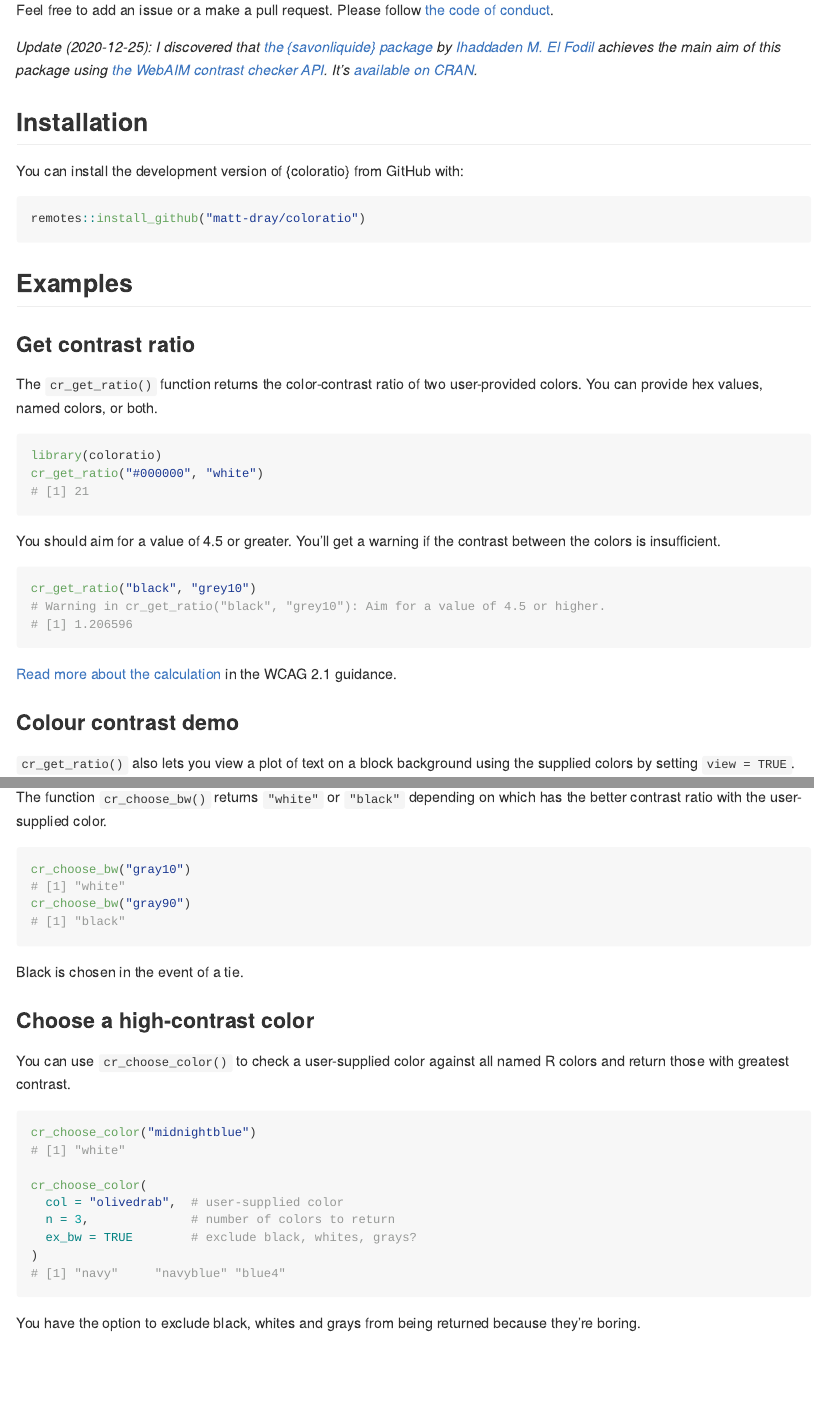
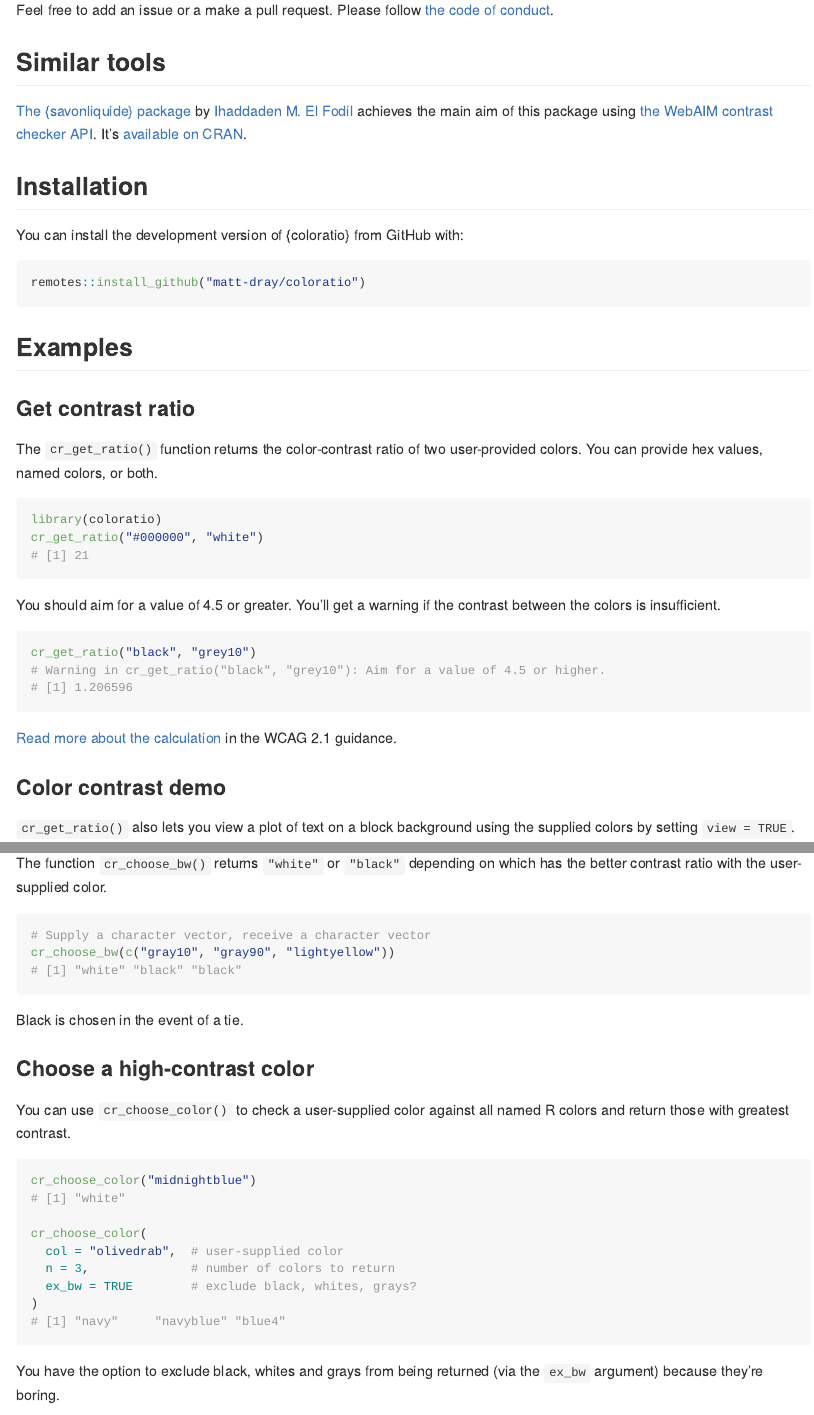
Before and after one commit to matt-dray/coloratio, an R Markdown document (README.Rmd): the page in a window 1100 px wide, from 240 px down, and a second part further down, joined at a grey line. The pictures show the output file README.md that the author committed with the source, drawn offline in the style of GitHub; badge pictures from the web are left out.

Commit message:
Vectorised cr_choose_bw() per #12, bump v9004

````diff
--- a/README.Rmd
+++ b/README.Rmd
@@ -33,7 +33,9 @@ It was originally developed with the need for selecting high-contrast text color
 
 Feel free to add an issue or a make a pull request. Please follow [the code of conduct](https://www.contributor-covenant.org/version/2/0/code_of_conduct/).
 
-_Update (2020-12-25): I discovered that [the {savonliquide} package](https://github.com/feddelegrand7/savonliquide) by [Ihaddaden M. El Fodil](https://twitter.com/moh_fodil) achieves the main aim of this package using [the WebAIM contrast checker API](https://webaim.org/resources/contrastchecker/). It's [available on CRAN](https://CRAN.R-project.org/package=savonliquide)._
+## Similar tools
+
+[The {savonliquide} package](https://github.com/feddelegrand7/savonliquide) by [Ihaddaden M. El Fodil](https://twitter.com/moh_fodil) achieves the main aim of this package using [the WebAIM contrast checker API](https://webaim.org/resources/contrastchecker/). It's [available on CRAN](https://CRAN.R-project.org/package=savonliquide).
 
 ## Installation
 
@@ -62,7 +64,7 @@ cr_get_ratio("black", "grey10")
 
 [Read more about the calculation](https://www.w3.org/TR/WCAG/#dfn-relative-luminance) in the WCAG 2.1 guidance.
 
-### Colour contrast demo
+### Color contrast demo
 
 `cr_get_ratio()` also lets you view a plot of text on a block background using the supplied colors by setting `view = TRUE`.
 
@@ -83,8 +85,8 @@ You may want to alter programmatically the color of overlaying elements when the
 The function `cr_choose_bw()` returns `"white"` or `"black"` depending on which has the better contrast ratio with the user-supplied color.
 
 ```{r bw-example-gray}
-cr_choose_bw("gray10")
-cr_choose_bw("gray90")
+# Supply a character vector, receive a character vector
+cr_choose_bw(c("gray10", "gray90", "lightyellow"))
 ```
 
 Black is chosen in the event of a tie.
@@ -103,7 +105,7 @@ cr_choose_color(
 )
 ```
 
-You have the option to exclude black, whites and grays from being returned because they're boring.
+You have the option to exclude black, whites and grays from being returned (via the `ex_bw` argument) because they're boring.
 
 ## Code of Conduct {#conduct}
 
````
Also changed, not shown: NEWS.md (+6 -0 lines), R/contrast.R (+23 -25 lines), R/utils.R (added, +16 -0 lines), README.md, 8 other files.
